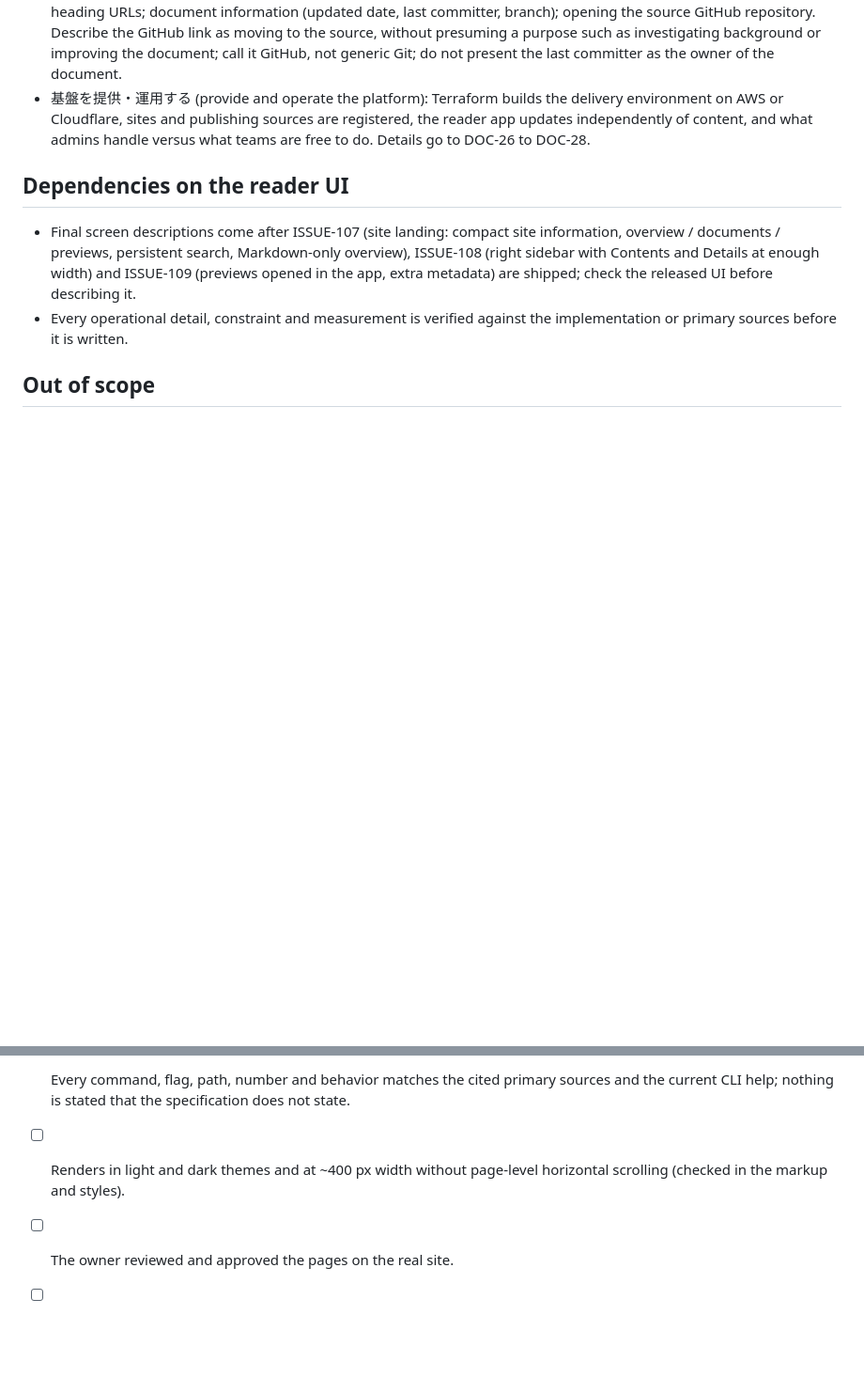
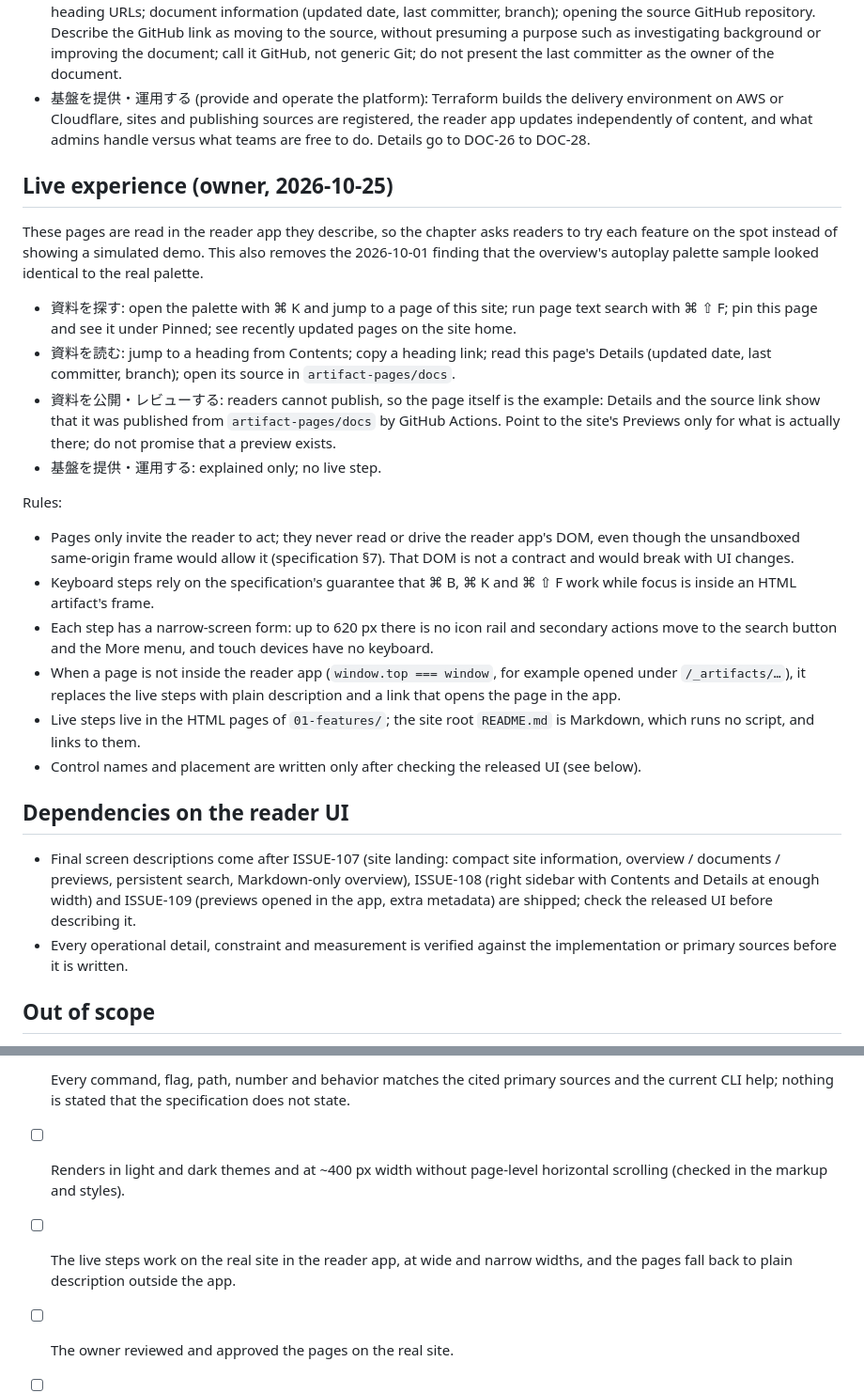
Before and after one commit to artifact-pages/docs, a Markdown page: backlog/DOC-25-experience-and-features.md, 2 parts joined by grey strips. Shown at 94% size. GitHub-like rendering; blank space fills up the shorter version.

Commit message:
DOC-25: let readers try each feature live in the reader app
The features chapter is read in the reader app it describes, so its
pages invite readers to use the real palette, search, Contents, Details
and source link instead of a simulated demo. Record the steps per page
and the rules: no reliance on the app's DOM, narrow-screen forms, and a
plain fallback outside the app.

Co-Authored-By: Claude Opus 5.5 <noreply@anthropic.com>

```diff
--- a/backlog/DOC-25-experience-and-features.md
+++ b/backlog/DOC-25-experience-and-features.md
@@ -21,6 +21,24 @@ Chapter contents, as in structure.md:
 - Artifactを読む (read): HTML and Markdown in one screen; table of contents and jumping to headings; sharing page and heading URLs; document information (updated date, last committer, branch); opening the source GitHub repository. Describe the GitHub link as moving to the source, without presuming a purpose such as investigating background or improving the document; call it GitHub, not generic Git; do not present the last committer as the owner of the document.
 - 基盤を提供・運用する (provide and operate the platform): Terraform builds the delivery environment on AWS or Cloudflare, sites and publishing sources are registered, the reader app updates independently of content, and what admins handle versus what teams are free to do. Details go to DOC-26 to DOC-28.
 
+## Live experience (owner, 2026-10-25)
+
+These pages are read in the reader app they describe, so the chapter asks readers to try each feature on the spot instead of showing a simulated demo. This also removes the 2026-10-01 finding that the overview's autoplay palette sample looked identical to the real palette.
+
+- 資料を探す: open the palette with ⌘ K and jump to a page of this site; run page text search with ⌘ ⇧ F; pin this page and see it under Pinned; see recently updated pages on the site home.
+- 資料を読む: jump to a heading from Contents; copy a heading link; read this page's Details (updated date, last committer, branch); open its source in `artifact-pages/docs`.
+- 資料を公開・レビューする: readers cannot publish, so the page itself is the example: Details and the source link show that it was published from `artifact-pages/docs` by GitHub Actions. Point to the site's Previews only for what is actually there; do not promise that a preview exists.
+- 基盤を提供・運用する: explained only; no live step.
+
+Rules:
+
+- Pages only invite the reader to act; they never read or drive the reader app's DOM, even though the unsandboxed same-origin frame would allow it (specification §7). That DOM is not a contract and would break with UI changes.
+- Keyboard steps rely on the specification's guarantee that ⌘ B, ⌘ K and ⌘ ⇧ F work while focus is inside an HTML artifact's frame.
+- Each step has a narrow-screen form: up to 620 px there is no icon rail and secondary actions move to the search button and the More menu, and touch devices have no keyboard.
+- When a page is not inside the reader app (`window.top === window`, for example opened under `/_artifacts/…`), it replaces the live steps with plain description and a link that opens the page in the app.
+- Live steps live in the HTML pages of `01-features/`; the site root `README.md` is Markdown, which runs no script, and links to them.
+- Control names and placement are written only after checking the released UI (see below).
+
 ## Dependencies on the reader UI
 
 - Final screen descriptions come after ISSUE-107 (site landing: compact site information, overview / documents / previews, persistent search, Markdown-only overview), ISSUE-108 (right sidebar with Contents and Details at enough width) and ISSUE-109 (previews opened in the app, extra metadata) are shipped; check the released UI before describing it.
@@ -41,5 +59,6 @@ Chapter contents, as in structure.md:
 - [ ] Both languages exist with matching structure, localized H1 and `<title>`, and a working language switch.
 - [ ] Every command, flag, path, number and behavior matches the cited primary sources and the current CLI help; nothing is stated that the specification does not state.
 - [ ] Renders in light and dark themes and at ~400 px width without page-level horizontal scrolling (checked in the markup and styles).
+- [ ] The live steps work on the real site in the reader app, at wide and narrow widths, and the pages fall back to plain description outside the app.
 - [ ] The owner reviewed and approved the pages on the real site.
 - [ ] Reader UI descriptions match the released UI after ISSUE-107, ISSUE-108 and ISSUE-109.
```
